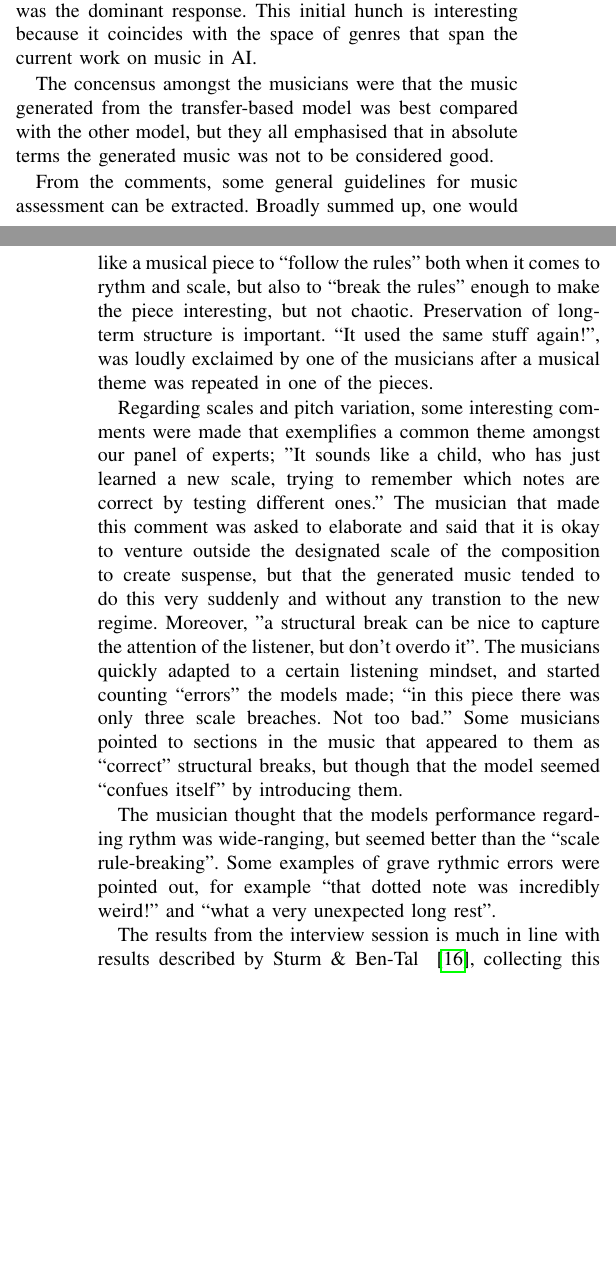
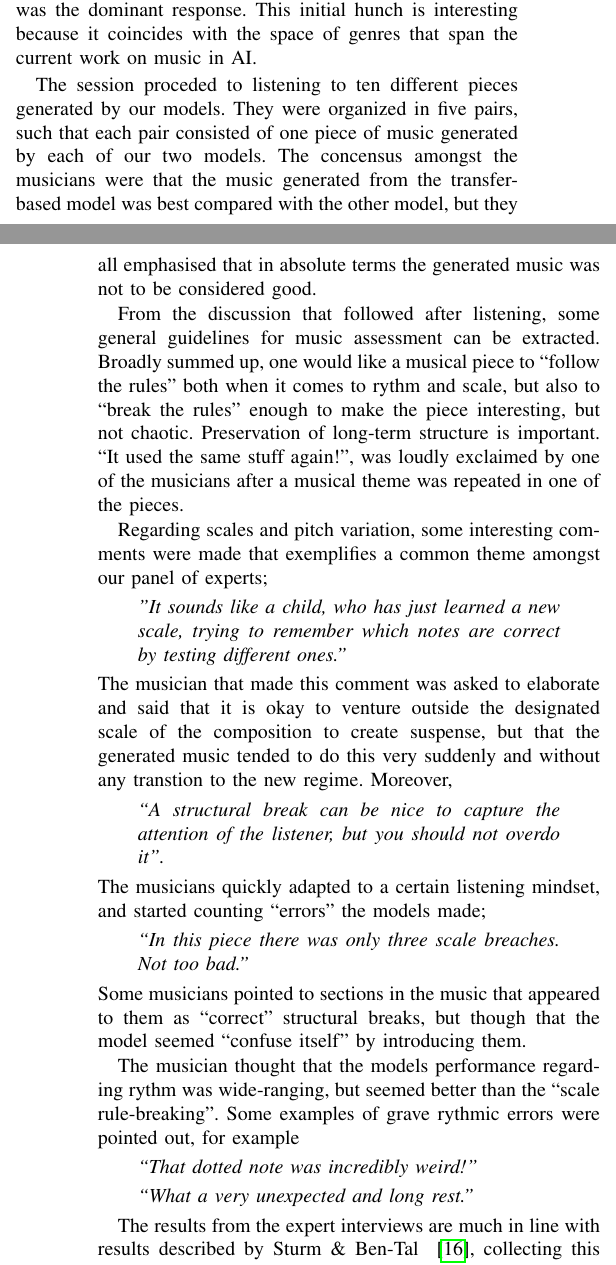
Before and after one commit to gregwinther/folk_transformer, a LaTeX paper (report/report.tex): two parts of the columns of pages 5 and 6 of 7, joined at a grey line, cut so that both start at the same text, the shorter picture padded with empty space. Compiled offline with pdfLaTeX.

Commit message:
Restructure section on expert interviews

```diff
--- a/report/report.tex
+++ b/report/report.tex
@@ -548,12 +548,16 @@ This initial hunch is interesting because
 it coincides with the space of genres that span the current work on music
 in AI.
 
+The session proceded to listening to ten different pieces generated by our models.
+They were organized in five pairs, such that each pair consisted of one
+piece of music generated by each of our two models.
 The concensus amongst the musicians were that the music generated from
 the transfer-based model was best compared with the other model, but they
 all emphasised that in absolute terms the generated music was not to be
 considered good.
 
-From the comments, some general guidelines for music assessment can be
+From the discussion that followed after listening,
+some general guidelines for music assessment can be
 extracted. Broadly summed up, one would like a musical piece to
 ``follow the rules'' both when it comes to rythm and scale, but also to
 ``break the rules'' enough to make the piece interesting, but not
@@ -564,27 +568,42 @@ pieces.
 
 Regarding scales and pitch variation, some interesting comments were
 made that exemplifies a common theme amongst our panel of experts;
+\begin{displayquote}
 "It sounds like a child, who has just learned a new scale, trying
 to remember which notes are correct by testing different ones."
+\end{displayquote}
 The musician that made this comment was asked to elaborate and
 said that it is okay to venture outside the designated scale of the
 composition to create suspense, but that the generated music tended
 to do this very suddenly and without any transtion to the new
-regime. Moreover, "a structural break
-can be nice to capture the attention of the listener, but don't overdo
-it". The musicians quickly adapted to a certain listening mindset, and
-started counting ``errors'' the models made; ``in this piece there was
-only three scale breaches. Not too bad.'' Some musicians pointed to sections
+regime. Moreover,
+\begin{displayquote}
+``A structural break
+can be nice to capture the attention of the listener, but you should
+not overdo it''.
+\end{displayquote}
+The musicians quickly adapted to a certain listening mindset, and
+started counting ``errors'' the models made;
+\begin{displayquote}
+``In this piece there was
+only three scale breaches. Not too bad.''
+\end{displayquote}
+Some musicians pointed to sections
 in the music that appeared to them as ``correct'' structural breaks, but
-though that the model seemed ``confues itself'' by introducing them.
+though that the model seemed ``confuse itself'' by introducing them.
 
 The musician thought that the models performance regarding rythm
 was wide-ranging, but seemed better than the ``scale rule-breaking''.
 Some examples of grave rythmic errors were pointed out, for example
-``that dotted note was incredibly weird!'' and  ``what a very unexpected
-long rest''.
+\begin{displayquote}
+ ``That dotted note was incredibly weird!''
+\end{displayquote}
+\begin{displayquote}
+``What a very unexpected and
+long rest.''
+\end{displayquote}
 
-The results from the interview session is much in line with results described
+The results from the expert interviews are much in line with results described
 by \citeauthor{sturm2017taking} ~\cite{sturm2017taking}, collecting this kind
 of information from a website presenting generated
 music with RNN-based models. However, an important difference is the lack of
```
Also changed, not shown: report/report.pdf.
